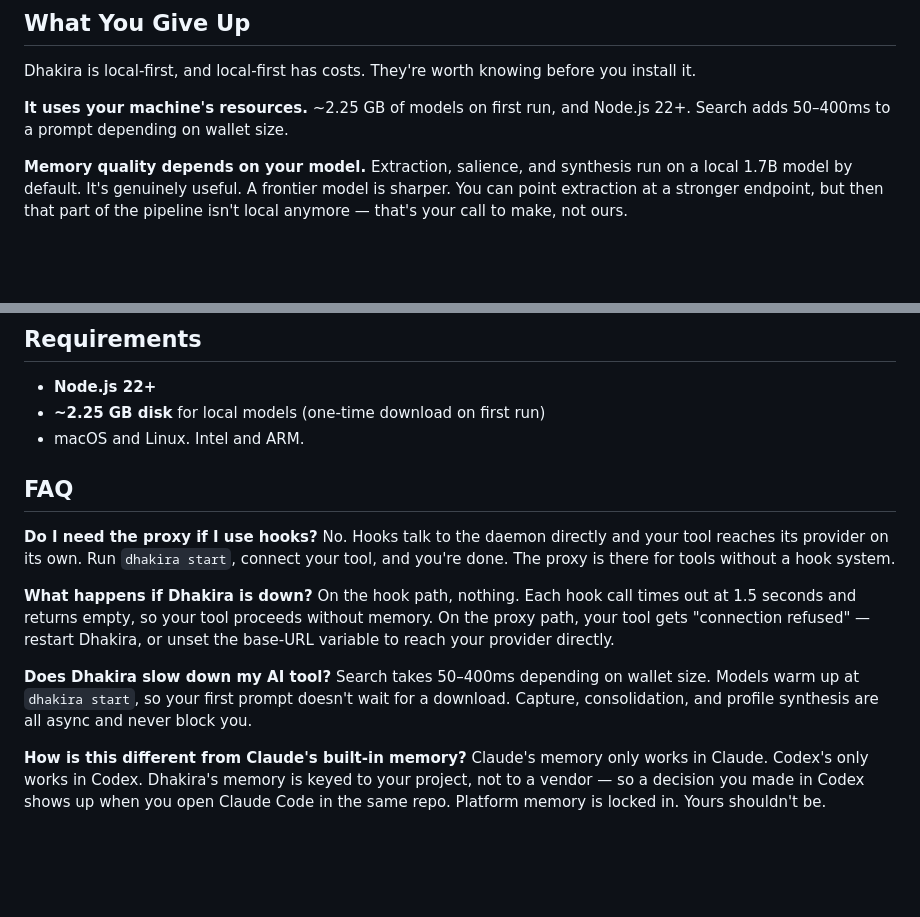
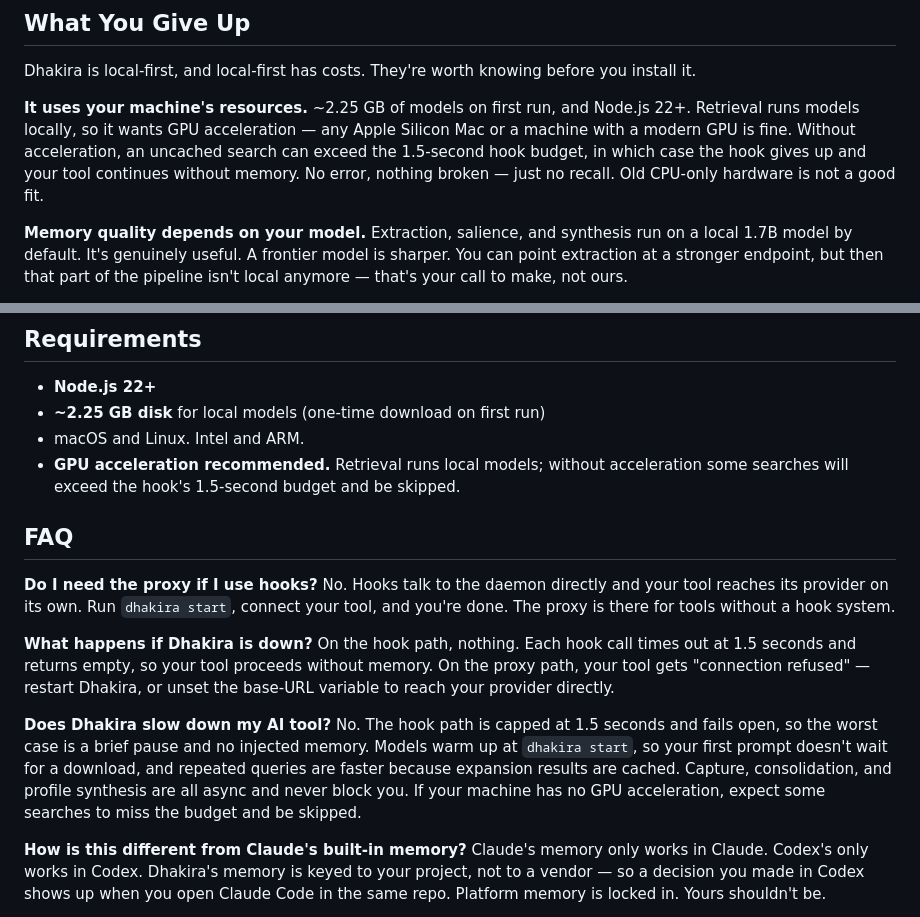
Before and after one commit to Abdull-g/dhakira, a Markdown page: README.md, 2 parts joined by grey strips. Rendered like a GitHub page; blank space fills up the shorter version.

Commit message:
docs(readme): state hardware requirements honestly
Retrieval runs local models; without GPU acceleration an uncached search
can exceed the 1.5s hook budget and be skipped. Replaces an unmeasured
50-400ms search claim with the real behavior, and adds GPU acceleration
to Requirements.

```diff
--- a/README.md
+++ b/README.md
@@ -509,7 +509,7 @@ Toggle in the dashboard or set `incognito: true`. Dhakira stops capturing and in
 
 Dhakira is local-first, and local-first has costs. They're worth knowing before you install it.
 
-**It uses your machine's resources.** ~2.25 GB of models on first run, and Node.js 22+. Search adds 50–400ms to a prompt depending on wallet size.
+**It uses your machine's resources.** ~2.25 GB of models on first run, and Node.js 22+. Retrieval runs models locally, so it wants GPU acceleration — any Apple Silicon Mac or a machine with a modern GPU is fine. Without acceleration, an uncached search can exceed the 1.5-second hook budget, in which case the hook gives up and your tool continues without memory. No error, nothing broken — just no recall. Old CPU-only hardware is not a good fit.
 
 **Memory quality depends on your model.** Extraction, salience, and synthesis run on a local 1.7B model by default. It's genuinely useful. A frontier model is sharper. You can point extraction at a stronger endpoint, but then that part of the pipeline isn't local anymore — that's your call to make, not ours.
 
@@ -526,6 +526,7 @@ Dhakira is for people who use several AI tools and want their context to follow
 - **Node.js 22+**
 - **~2.25 GB disk** for local models (one-time download on first run)
 - macOS and Linux. Intel and ARM.
+- **GPU acceleration recommended.** Retrieval runs local models; without acceleration some searches will exceed the hook's 1.5-second budget and be skipped.
 
 ## FAQ
 
@@ -536,7 +537,7 @@ No. Hooks talk to the daemon directly and your tool reaches its provider on its
 On the hook path, nothing. Each hook call times out at 1.5 seconds and returns empty, so your tool proceeds without memory. On the proxy path, your tool gets "connection refused" — restart Dhakira, or unset the base-URL variable to reach your provider directly.
 
 **Does Dhakira slow down my AI tool?**
-Search takes 50–400ms depending on wallet size. Models warm up at `dhakira start`, so your first prompt doesn't wait for a download. Capture, consolidation, and profile synthesis are all async and never block you.
+No. The hook path is capped at 1.5 seconds and fails open, so the worst case is a brief pause and no injected memory. Models warm up at `dhakira start`, so your first prompt doesn't wait for a download, and repeated queries are faster because expansion results are cached. Capture, consolidation, and profile synthesis are all async and never block you. If your machine has no GPU acceleration, expect some searches to miss the budget and be skipped.
 
 **How is this different from Claude's built-in memory?**
 Claude's memory only works in Claude. Codex's only works in Codex. Dhakira's memory is keyed to your project, not to a vendor — so a decision you made in Codex shows up when you open Claude Code in the same repo. Platform memory is locked in. Yours shouldn't be.
```
